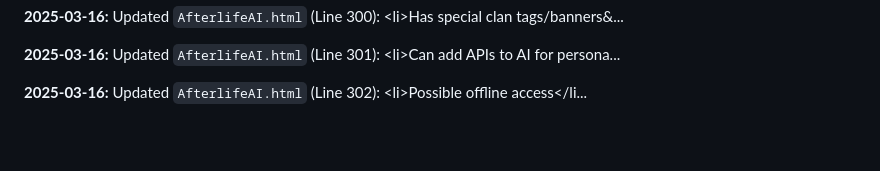
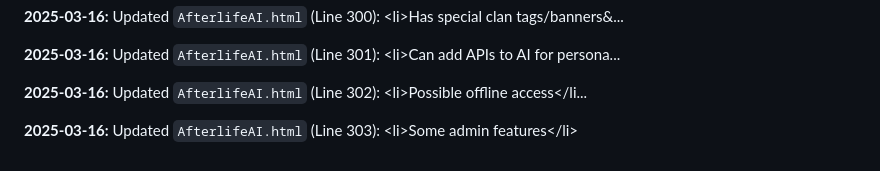
Before and after one commit to JayCoderr/AfterlifeReloaded, a Markdown page: README.md, the part around the change. Rendered like a GitHub page; blank space fills up the shorter version.

Commit message:
Appending update log to README.md

```diff
--- a/README.md
+++ b/README.md
@@ -658,3 +658,5 @@
 **2025-03-16:** Updated `AfterlifeAI.html` (Line 301): 							&lt;li&gt;Can add APIs to AI for persona...
 
 **2025-03-16:** Updated `AfterlifeAI.html` (Line 302): 							&lt;li&gt;Possible offline access&lt;/li...
+
+**2025-03-16:** Updated `AfterlifeAI.html` (Line 303): 							&lt;li&gt;Some admin features&lt;/li&gt;
```
